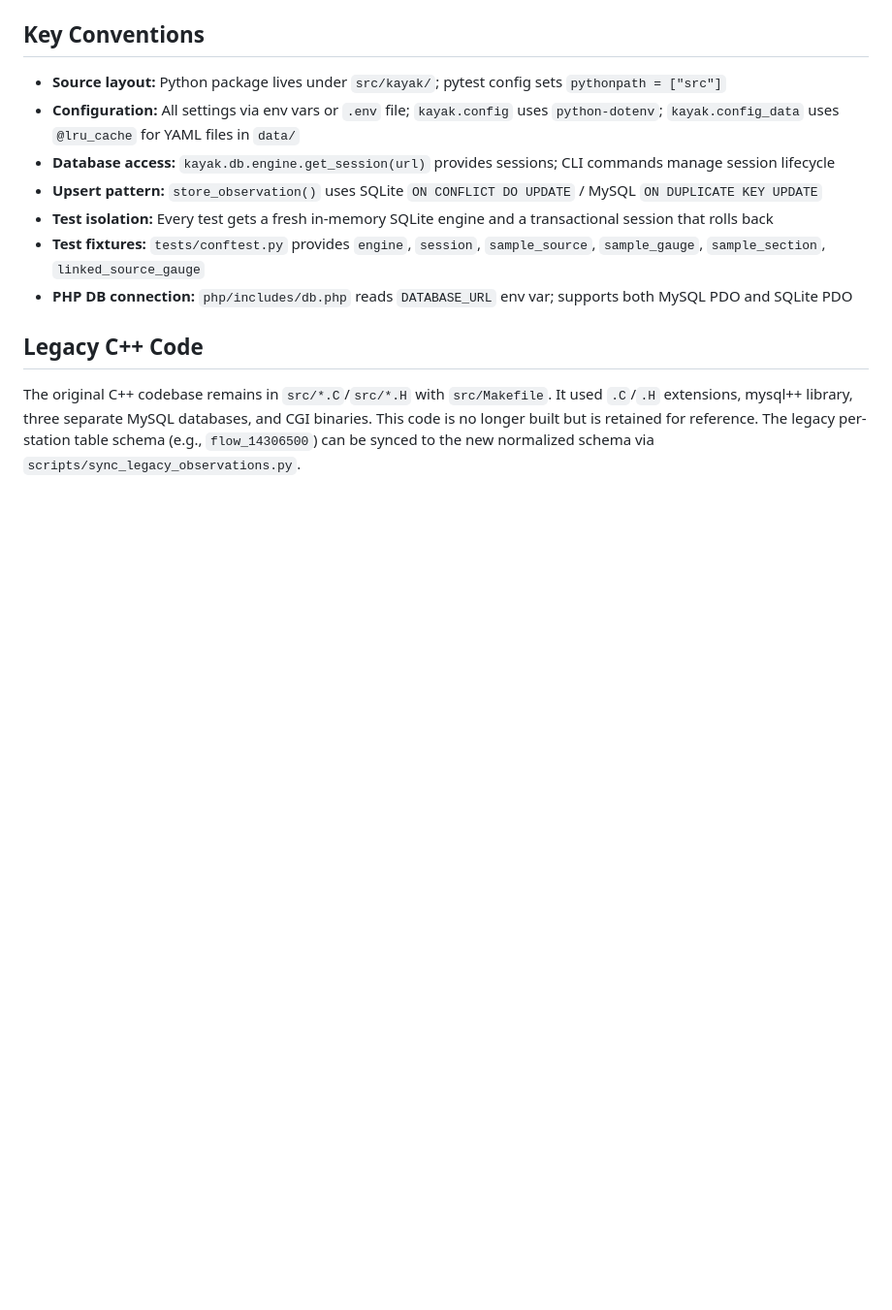
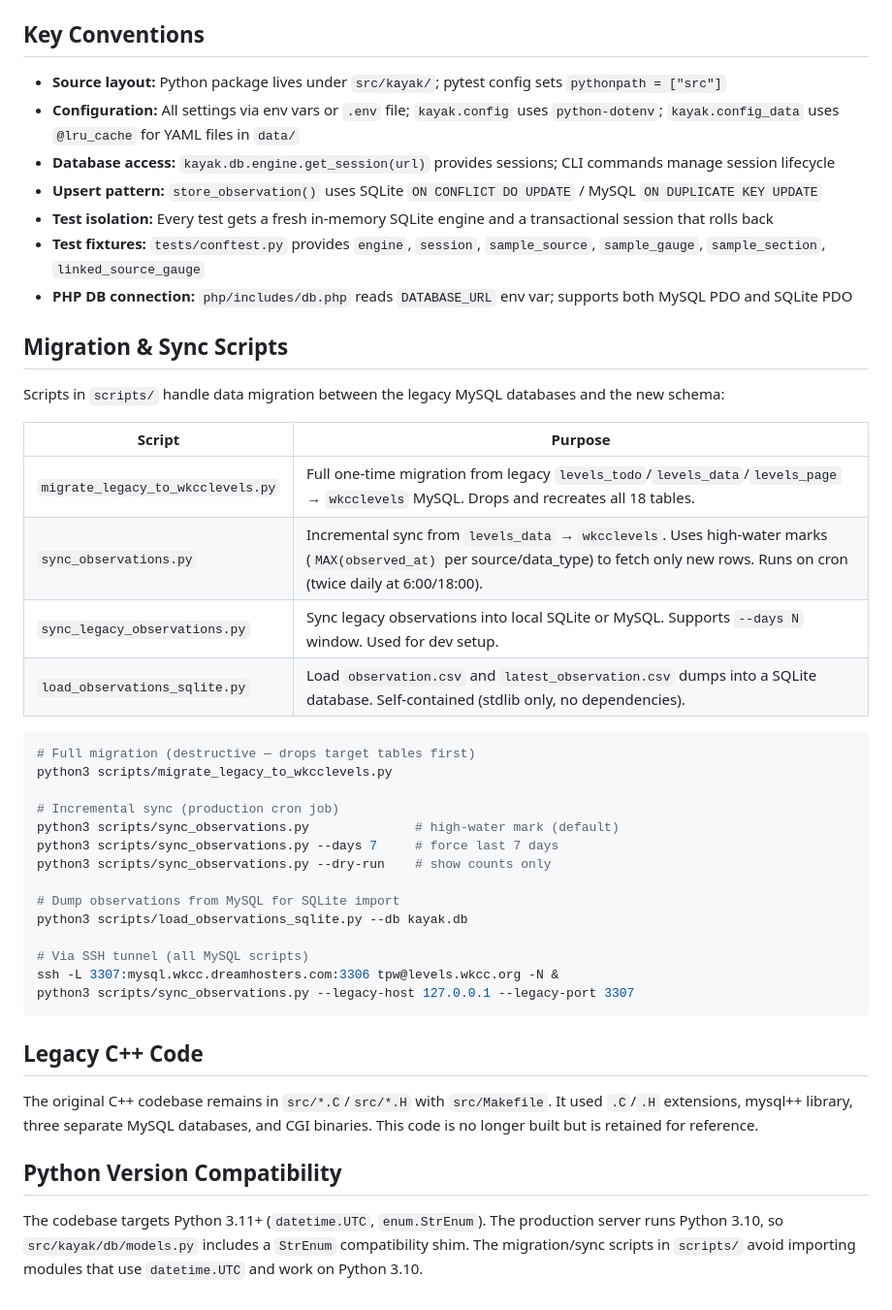
Before and after one commit to mousebrains/kayak_python, a Markdown page: CLAUDE.md, the part around the change. Shown at 97% size. Drawn GitHub-style; blank space fills up the shorter version.

Commit message:
Update CLAUDE.md with migration/sync scripts and Python 3.10 notes
Document the four scripts in scripts/, their usage, SSH tunnel
patterns, and the Python version compatibility situation.

Co-Authored-By: Claude Opus 4.6 <noreply@anthropic.com>

````diff
--- a/CLAUDE.md
+++ b/CLAUDE.md
@@ -94,6 +94,38 @@ Each subcommand module in `src/kayak/cli/` exposes `addArgs(subparsers)` and set
 - **Test fixtures:** `tests/conftest.py` provides `engine`, `session`, `sample_source`, `sample_gauge`, `sample_section`, `linked_source_gauge`
 - **PHP DB connection:** `php/includes/db.php` reads `DATABASE_URL` env var; supports both MySQL PDO and SQLite PDO
 
+## Migration & Sync Scripts
+
+Scripts in `scripts/` handle data migration between the legacy MySQL databases and the new schema:
+
+| Script | Purpose |
+|---|---|
+| `migrate_legacy_to_wkcclevels.py` | Full one-time migration from legacy `levels_todo`/`levels_data`/`levels_page` → `wkcclevels` MySQL. Drops and recreates all 18 tables. |
+| `sync_observations.py` | Incremental sync from `levels_data` → `wkcclevels`. Uses high-water marks (`MAX(observed_at)` per source/data_type) to fetch only new rows. Runs on cron (twice daily at 6:00/18:00). |
+| `sync_legacy_observations.py` | Sync legacy observations into local SQLite or MySQL. Supports `--days N` window. Used for dev setup. |
+| `load_observations_sqlite.py` | Load `observation.csv` and `latest_observation.csv` dumps into a SQLite database. Self-contained (stdlib only, no dependencies). |
+
+```bash
+# Full migration (destructive — drops target tables first)
+python3 scripts/migrate_legacy_to_wkcclevels.py
+
+# Incremental sync (production cron job)
+python3 scripts/sync_observations.py              # high-water mark (default)
+python3 scripts/sync_observations.py --days 7     # force last 7 days
+python3 scripts/sync_observations.py --dry-run    # show counts only
+
+# Dump observations from MySQL for SQLite import
+python3 scripts/load_observations_sqlite.py --db kayak.db
+
+# Via SSH tunnel (all MySQL scripts)
+ssh -L 3307:mysql.wkcc.dreamhosters.com:3306 tpw@levels.wkcc.org -N &
+python3 scripts/sync_observations.py --legacy-host 127.0.0.1 --legacy-port 3307
+```
+
 ## Legacy C++ Code
 
-The original C++ codebase remains in `src/*.C`/`src/*.H` with `src/Makefile`. It used `.C`/`.H` extensions, mysql++ library, three separate MySQL databases, and CGI binaries. This code is no longer built but is retained for reference. The legacy per-station table schema (e.g., `flow_14306500`) can be synced to the new normalized schema via `scripts/sync_legacy_observations.py`.
+The original C++ codebase remains in `src/*.C`/`src/*.H` with `src/Makefile`. It used `.C`/`.H` extensions, mysql++ library, three separate MySQL databases, and CGI binaries. This code is no longer built but is retained for reference.
+
+## Python Version Compatibility
+
+The codebase targets Python 3.11+ (`datetime.UTC`, `enum.StrEnum`). The production server runs Python 3.10, so `src/kayak/db/models.py` includes a `StrEnum` compatibility shim. The migration/sync scripts in `scripts/` avoid importing modules that use `datetime.UTC` and work on Python 3.10.
````
